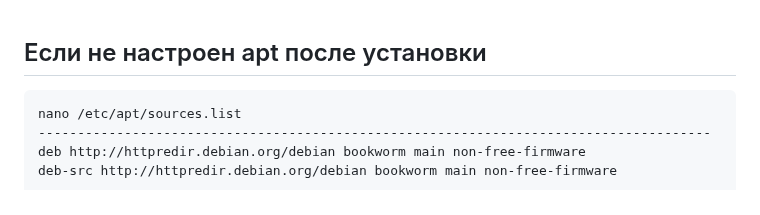
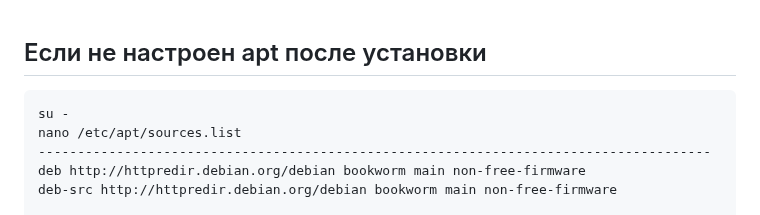
Before and after one commit to Doszhan-M/Instructions, a Markdown page: Linux/Debian12.md, the part around the change. Rendered like a GitHub page.

````diff
--- a/Linux/Debian12.md
+++ b/Linux/Debian12.md
@@ -1,5 +1,6 @@
 ## Если не настроен apt после установки
 ```
+su -
 nano /etc/apt/sources.list
 --------------------------------------------------------------------------------------
 deb http://httpredir.debian.org/debian bookworm main non-free-firmware
````
